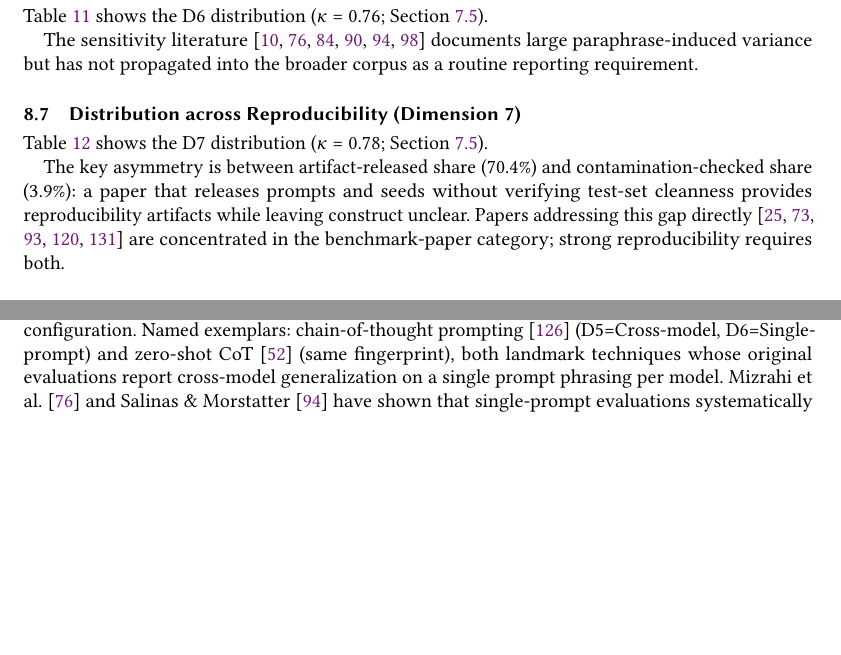
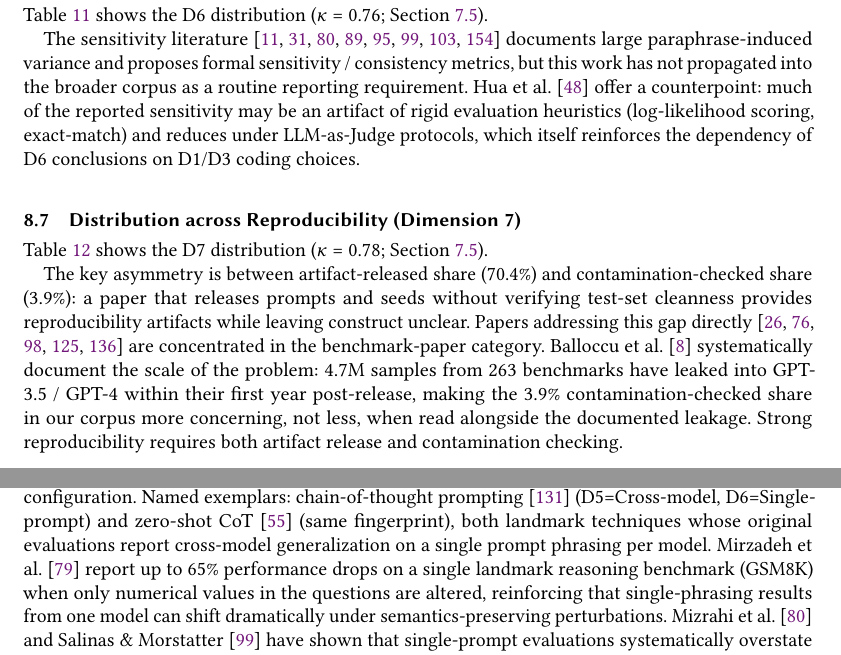
Before and after one commit to rohithreddybc/PromptEvalTaxonomy, a LaTeX paper (main.tex): two parts of pages 19 and 24 of 45, joined at a grey line, cut so that both start at the same text, the shorter picture padded with empty space. Compiled offline with pdfLaTeX.

Commit message:
iter-67: Consensus sweep round 3 -- add 6 high-citation papers strategically placed (NOT in PRISMA corpus, only Related Work/D6/D7/FM3): Plaat et al. 2024 CSUR (same venue, multi-step reasoning survey); Mirzadeh et al. 2024 GSM-Symbolic 511 cites supports FM3; Balloccu et al. 2024 EACL 306 cites supports D7 contamination; Errica et al. 2024 108 cites supports D6 sensitivity metrics; Zhuo et al. 2024 ProSA 154 cites D6 framework; Hua et al. 2025 flaw-or-artifact contrarian view

```diff
--- a/main.tex
+++ b/main.tex
@@ -2159,9 +2161,16 @@ All three & 0.0\% & 0.0\% \\
 
 The sensitivity literature
 \cite{sclar2023formatting, butterfly2024, promptsensitivity2025,
-mizrahi2024state, polo2024promptseval, bellibatlu2026judgesense}
-documents large paraphrase-induced variance but has not propagated
-into the broader corpus as a routine reporting requirement.
+mizrahi2024state, polo2024promptseval, bellibatlu2026judgesense,
+errica2024sensitivity, zhuo2024prosa} documents large
+paraphrase-induced variance and proposes formal sensitivity /
+consistency metrics, but this work has not propagated into the
+broader corpus as a routine reporting requirement. Hua et
+al.~\cite{hua2025flaworartifact} offer a counterpoint: much of the
+reported sensitivity may be an artifact of rigid evaluation
+heuristics (log-likelihood scoring, exact-match) and reduces under
+LLM-as-Judge protocols, which itself reinforces the dependency of
+D6 conclusions on D1/D3 coding choices.
 
 \subsection{Distribution across Reproducibility (Dimension 7)}
 \label{subsec:d7dist}
@@ -2176,8 +2185,14 @@ and seeds without verifying test-set cleanness provides
 reproducibility artifacts while leaving construct unclear. Papers
 addressing this gap directly~\cite{sainz2023nlp, deng2023investigating,
 yang2023rethinking, wang2024benchmark, mcintosh2024inadequacies} are
-concentrated in the benchmark-paper category; strong reproducibility
-requires both.
+concentrated in the benchmark-paper category. Balloccu et
+al.~\cite{balloccu2024leakcheat} systematically document the scale
+of the problem: 4.7M samples from 263 benchmarks have leaked into
+GPT-3.5 / GPT-4 within their first year post-release, making the
+3.9\% contamination-checked share in our corpus more concerning, not
+less, when read alongside the documented leakage. Strong
+reproducibility requires both artifact release and contamination
+checking.
 
 \subsection{Cross-Dimensional Patterns}
 \label{subsec:crossdim}
@@ -2580,7 +2595,12 @@ D6=Single-prompt) and zero-shot CoT~\cite{kojima2022large} (same
 fingerprint), both landmark techniques whose original evaluations
 report cross-model generalization on a single prompt phrasing per
 model.
-Mizrahi et al.~\cite{mizrahi2024state} and Salinas \&
+Mirzadeh et al.~\cite{mirzadeh2024gsmsymbolic} report up to 65\%
+performance drops on a single landmark reasoning benchmark (GSM8K)
+when only numerical values in the questions are altered, reinforcing
+that single-phrasing results from one model can shift dramatically
+under semantics-preserving perturbations. Mizrahi et
+al.~\cite{mizrahi2024state} and Salinas \&
 Morstatter~\cite{butterfly2024} have shown that single-prompt
 evaluations systematically overstate effects relative to
 multi-prompt baselines on the same model, with documented shifts
```
Also changed, not shown: references.bib (+49 -0 lines), main.tex (8 more changed lines).
